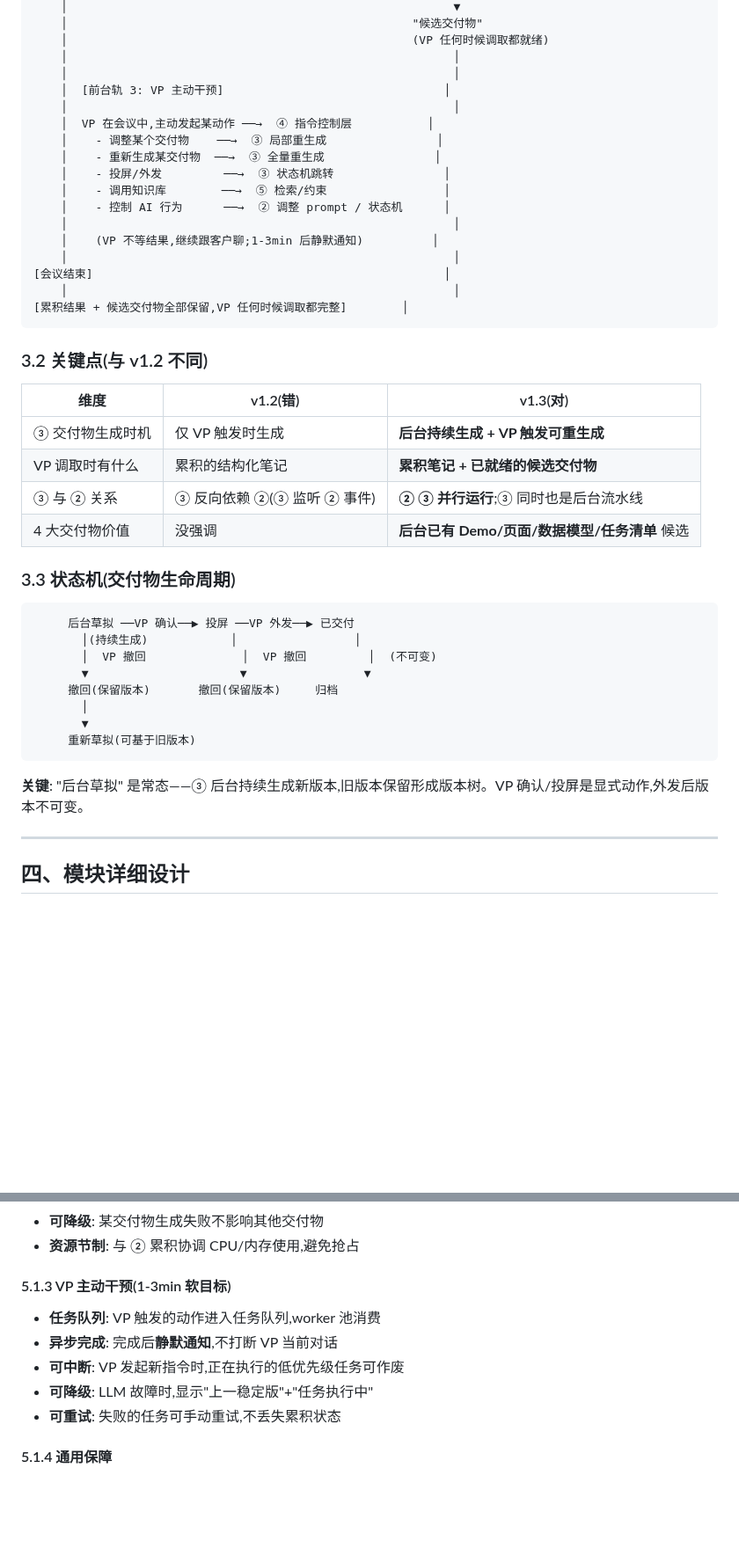
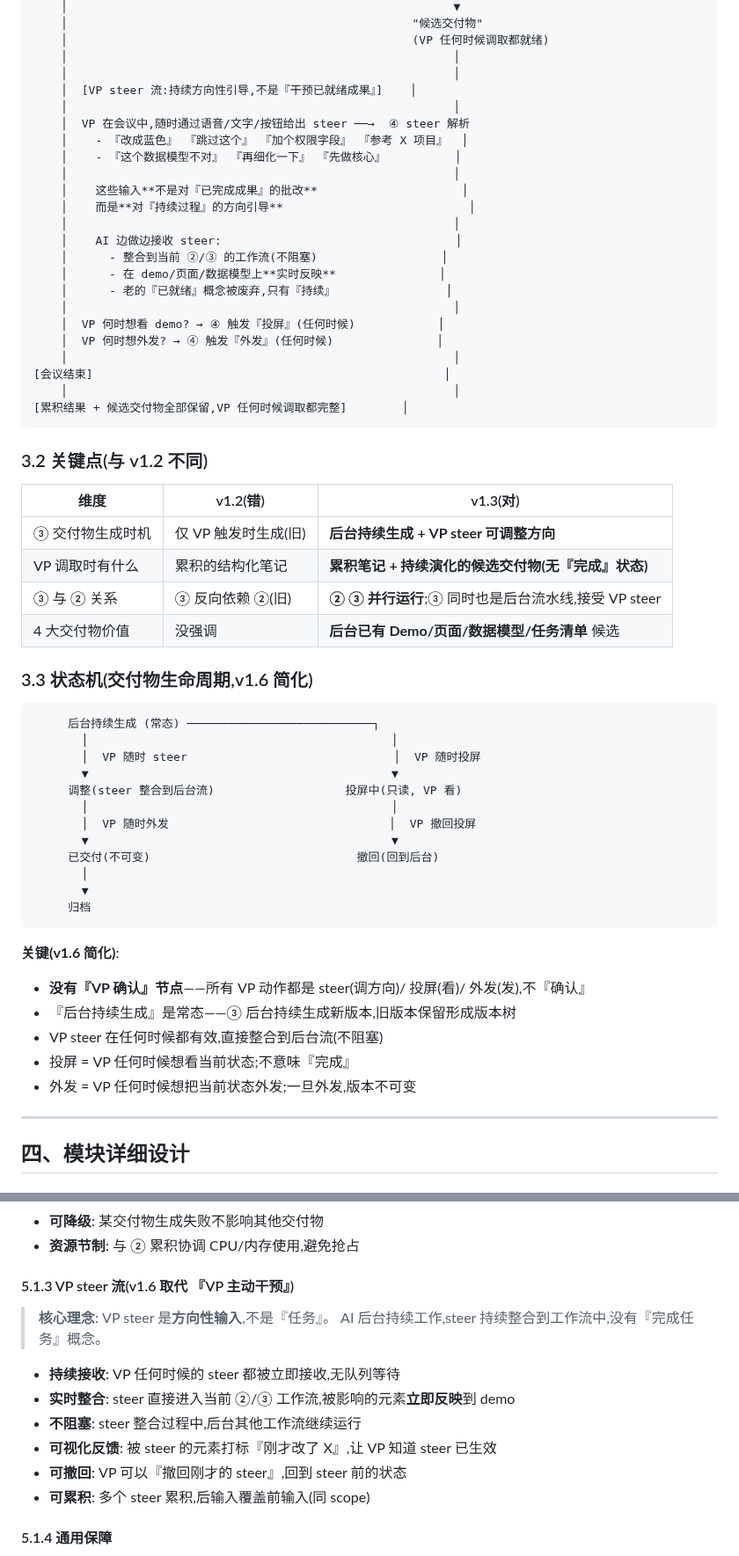
Before and after one commit to zhangsheng377/vpbuddy, a Markdown page: docs/design/总体架构.md, 2 parts joined by grey strips. Shown at 88% size. Drawn GitHub-style; blank space fills up the shorter version.

Commit message:
docs: v1.6/v1.5 同步 - 总体架构.md

````diff
--- a/docs/design/总体架构.md
+++ b/docs/design/总体架构.md
@@ -142,16 +144,22 @@
     │                                                  (VP 任何时候调取都就绪)
     │                                                        │
     │                                                        │
-    │  [前台轨 3: VP 主动干预]                                │
+    │  [VP steer 流:持续方向性引导,不是『干预已就绪成果』]    │
     │                                                        │
-    │  VP 在会议中,主动发起某动作 ──→  ④ 指令控制层           │
-    │    - 调整某个交付物    ──→  ③ 局部重生成                │
-    │    - 重新生成某交付物  ──→  ③ 全量重生成                │
-    │    - 投屏/外发         ──→  ③ 状态机跳转                │
-    │    - 调用知识库        ──→  ⑤ 检索/约束                 │
-    │    - 控制 AI 行为      ──→  ② 调整 prompt / 状态机      │
+    │  VP 在会议中,随时通过语音/文字/按钮给出 steer ──→  ④ steer 解析
+    │    - 『改成蓝色』 『跳过这个』 『加个权限字段』 『参考 X 项目』  │
+    │    - 『这个数据模型不对』 『再细化一下』 『先做核心』          │
     │                                                        │
-    │    (VP 不等结果,继续跟客户聊;1-3min 后静默通知)          │
+    │    这些输入**不是对『已完成成果』的批改**                     │
+    │    而是**对『持续过程』的方向引导**                           │
+    │                                                        │
+    │    AI 边做边接收 steer:                                  │
+    │      - 整合到当前 ②/③ 的工作流(不阻塞)                  │
+    │      - 在 demo/页面/数据模型上**实时反映**               │
+    │      - 老的『已就绪』概念被废弃,只有『持续』                │
+    │                                                        │
+    │  VP 何时想看 demo? → ④ 触发『投屏』(任何时候)            │
+    │  VP 何时想外发? → ④ 触发『外发』(任何时候)               │
     │                                                        │
 [会议结束]                                                   │
     │                                                        │
@@ -162,25 +170,34 @@
 
 | 维度 | v1.2(错) | v1.3(对) |
 | --- | --- | --- |
-| ③ 交付物生成时机 | 仅 VP 触发时生成 | **后台持续生成 + VP 触发可重生成** |
-| VP 调取时有什么 | 累积的结构化笔记 | **累积笔记 + 已就绪的候选交付物** |
-| ③ 与 ② 关系 | ③ 反向依赖 ②(③ 监听 ② 事件) | **② ③ 并行运行**;③ 同时也是后台流水线 |
+| ③ 交付物生成时机 | 仅 VP 触发时生成(旧) | **后台持续生成 + VP steer 可调整方向** |
+| VP 调取时有什么 | 累积的结构化笔记 | **累积笔记 + 持续演化的候选交付物(无『完成』状态)** |
+| ③ 与 ② 关系 | ③ 反向依赖 ②(旧) | **② ③ 并行运行**;③ 同时也是后台流水线,接受 VP steer |
 | 4 大交付物价值 | 没强调 | **后台已有 Demo/页面/数据模型/任务清单** 候选 |
 
-### 3.3 状态机(交付物生命周期)
+### 3.3 状态机(交付物生命周期,v1.6 简化)
 
 ```
-     后台草拟 ──VP 确认──▶ 投屏 ──VP 外发──▶ 已交付
-       │(持续生成)            │                 │
-       │  VP 撤回              │  VP 撤回         │  (不可变)
-       ▼                      ▼                 ▼
-     撤回(保留版本)       撤回(保留版本)     归档
+     后台持续生成 (常态) ───────────────────────────┐
+       │                                            │
+       │  VP 随时 steer                              │  VP 随时投屏
+       ▼                                            ▼
+     调整(steer 整合到后台流)                   投屏中(只读, VP 看)
+       │                                            │
+       │  VP 随时外发                                │  VP 撤回投屏
+       ▼                                            ▼
+     已交付(不可变)                              撤回(回到后台)
        │
        ▼
-     重新草拟(可基于旧版本)
+     归档
 ```
 
-**关键**: "后台草拟" 是常态——③ 后台持续生成新版本,旧版本保留形成版本树。VP 确认/投屏是显式动作,外发后版本不可变。
+**关键(v1.6 简化)**:
+- **没有『VP 确认』节点**——所有 VP 动作都是 steer(调方向)/ 投屏(看)/ 外发(发),不『确认』
+- 『后台持续生成』是常态——③ 后台持续生成新版本,旧版本保留形成版本树
+- VP steer 在任何时候都有效,直接整合到后台流(不阻塞)
+- 投屏 = VP 任何时候想看当前状态;不意味『完成』
+- 外发 = VP 任何时候想把当前状态外发;一旦外发,版本不可变
 
 ---
 
@@ -421,13 +447,17 @@
 - **可降级**: 某交付物生成失败不影响其他交付物
 - **资源节制**: 与 ② 累积协调 CPU/内存使用,避免抢占
 
-#### 5.1.3 VP 主动干预(1-3min 软目标)
+#### 5.1.3 VP steer 流(v1.6 取代 『VP 主动干预』)
 
-- **任务队列**: VP 触发的动作进入任务队列,worker 池消费
-- **异步完成**: 完成后**静默通知**,不打断 VP 当前对话
-- **可中断**: VP 发起新指令时,正在执行的低优先级任务可作废
-- **可降级**: LLM 故障时,显示"上一稳定版"+"任务执行中"
-- **可重试**: 失败的任务可手动重试,不丢失累积状态
+> **核心理念**: VP steer 是**方向性输入**,不是『任务』。
+> AI 后台持续工作,steer 持续整合到工作流中,没有『完成任务』概念。
+
+- **持续接收**: VP 任何时候的 steer 都被立即接收,无队列等待
+- **实时整合**: steer 直接进入当前 ②/③ 工作流,被影响的元素**立即反映**到 demo
+- **不阻塞**: steer 整合过程中,后台其他工作流继续运行
+- **可视化反馈**: 被 steer 的元素打标『刚才改了 X』,让 VP 知道 steer 已生效
+- **可撤回**: VP 可以『撤回刚才的 steer』,回到 steer 前的状态
+- **可累积**: 多个 steer 累积,后输入覆盖前输入(同 scope)
 
 #### 5.1.4 通用保障
 
````
Also changed, not shown: other parts of docs/design/总体架构.md (+37 -23 lines).
